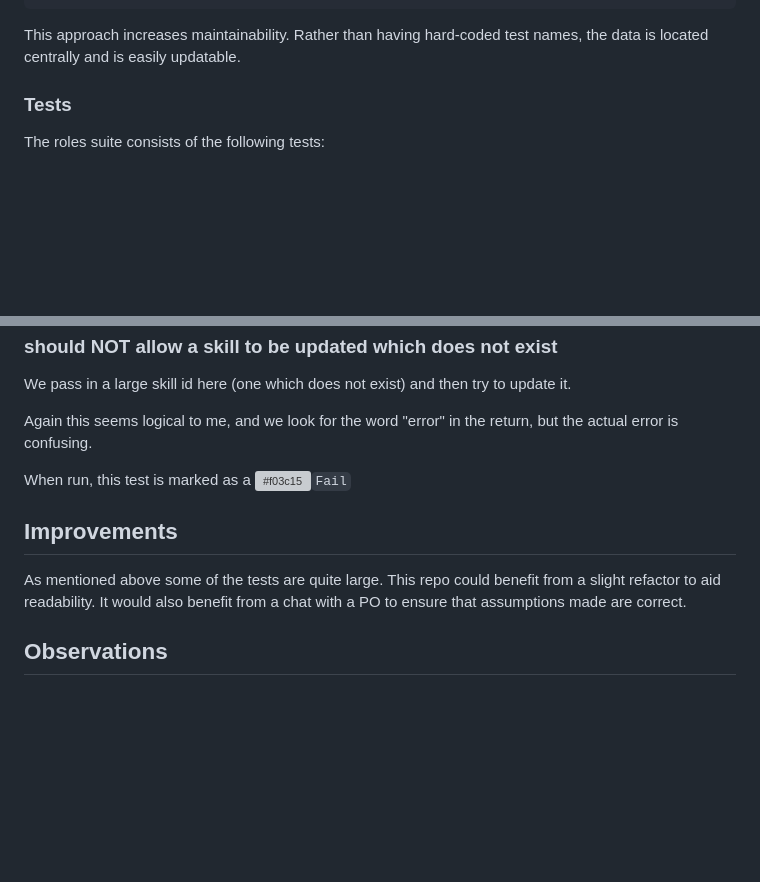
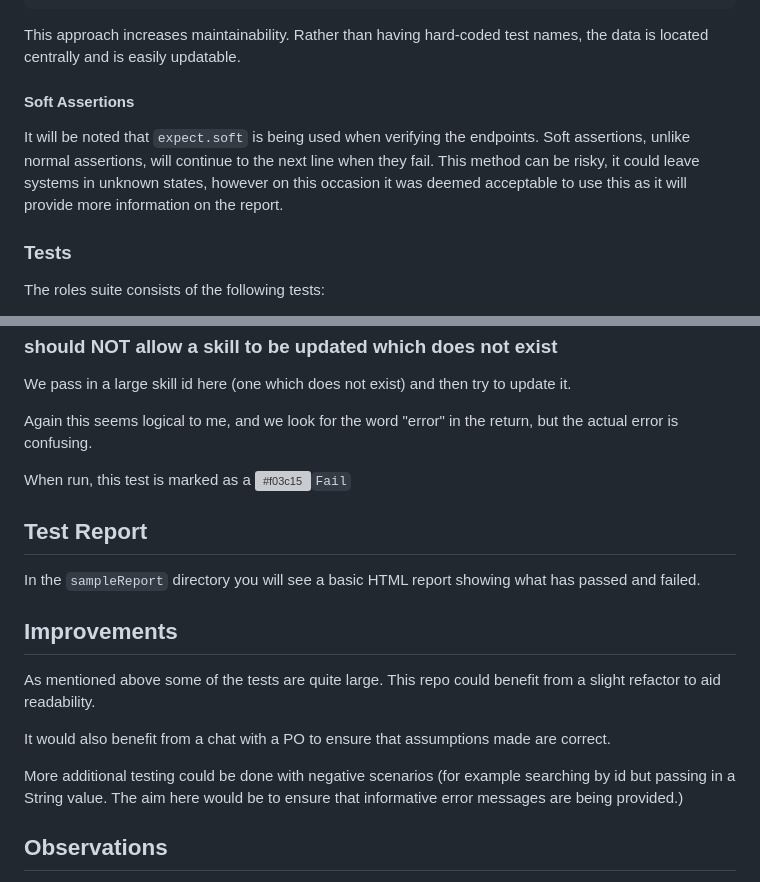
Before and after one commit to adamsjoe/SZ_Test, a Markdown page: README.md, 2 parts joined by grey strips. GitHub-like rendering; blank space fills up the shorter version; grey boxes are pictures that could not be loaded.

````diff
--- a/README.md
+++ b/README.md
@@ -110,6 +110,10 @@ export const jobRoles = [
 ```
 
 This approach increases maintainability. Rather than having hard-coded test names, the data is located centrally and is easily updatable.
+
+#### Soft Assertions
+
+It will be noted that `expect.soft` is being used when verifying the endpoints. Soft assertions, unlike normal assertions, will continue to the next line when they fail. This method can be risky, it could leave systems in unknown states, however on this occasion it was deemed acceptable to use this as it will provide more information on the report.
 
 ### Tests
 
@@ -368,10 +372,17 @@ Again this seems logical to me, and we look for the word "error" in the return,
 
 When run, this test is marked as a ![#f03c15](https://via.placeholder.com/15/f03c15/000000?text=+)`Fail`
 
+## Test Report
+
+In the `sampleReport` directory you will see a basic HTML report showing what has passed and failed.
+
 ## Improvements
 
 As mentioned above some of the tests are quite large. This repo could benefit from a slight refactor to aid readability.
+
 It would also benefit from a chat with a PO to ensure that assumptions made are correct.
+
+More additional testing could be done with negative scenarios (for example searching by id but passing in a String value. The aim here would be to ensure that informative error messages are being provided.)
 
 ## Observations
 
````
